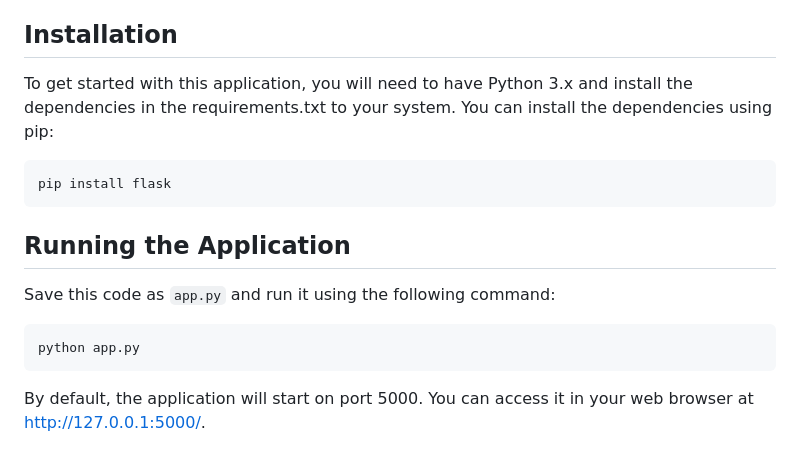
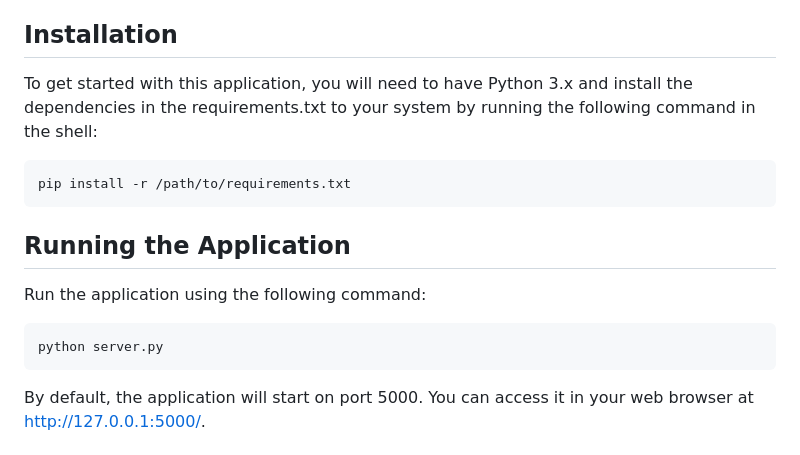
Before and after one commit to add0794/flask-sqlalchemy-library, a Markdown page: README.md, the part around the change. GitHub-like rendering.

````diff
--- a/README.md
+++ b/README.md
@@ -4,18 +4,18 @@ This is a simple Flask application for managing books in a SQLite database. The
 
 ## Installation
 
-To get started with this application, you will need to have Python 3.x and install the dependencies in the requirements.txt to your system. You can install the dependencies using pip:
+To get started with this application, you will need to have Python 3.x and install the dependencies in the requirements.txt to your system by running the following command in the shell:
 
 ```bash
-pip install flask
+pip install -r /path/to/requirements.txt
 ```
 
 ## Running the Application
 
-Save this code as `app.py` and run it using the following command:
+Run the application using the following command:
 
 ```bash
-python app.py
+python server.py
 ```
 
 By default, the application will start on port 5000. You can access it in your web browser at http://127.0.0.1:5000/.
````
